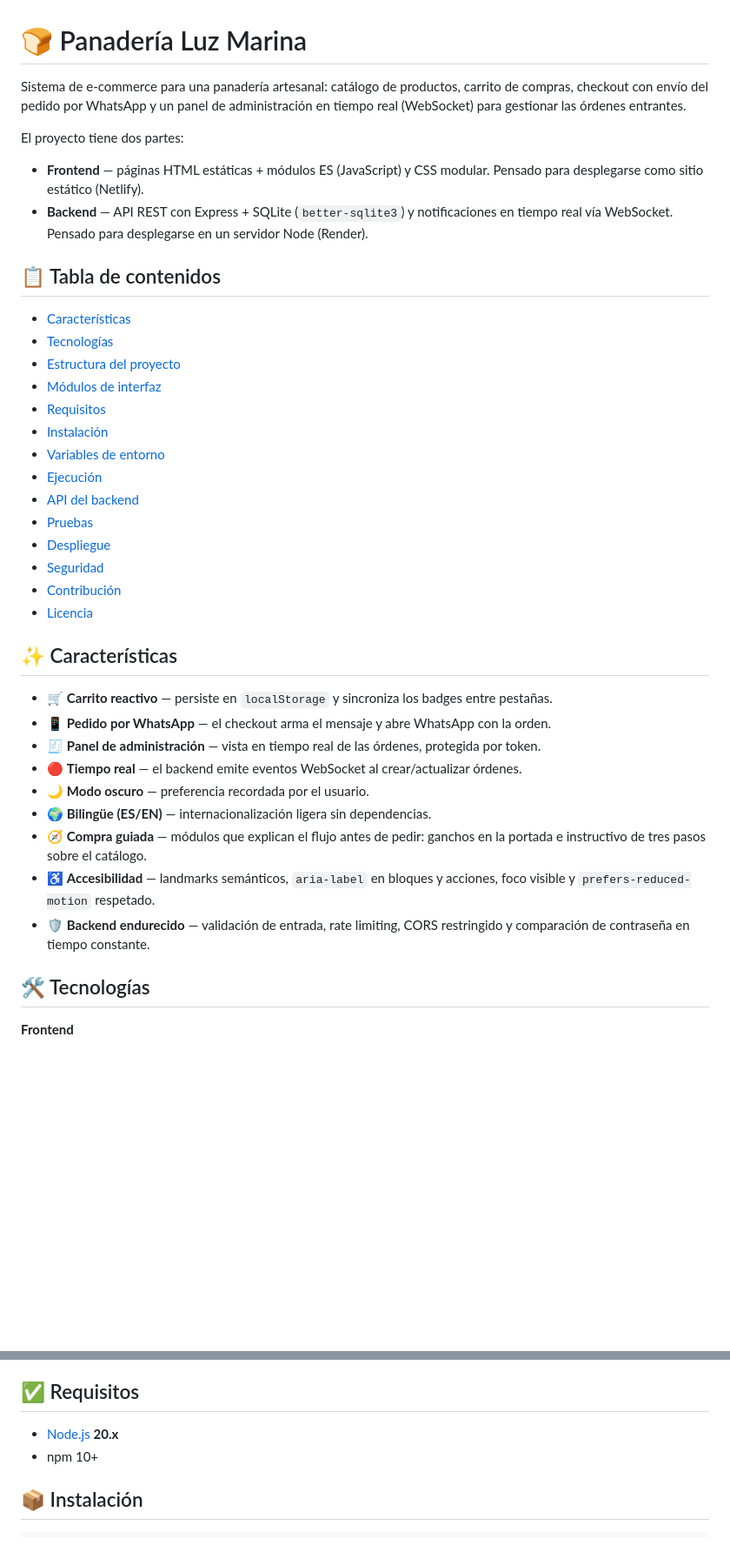
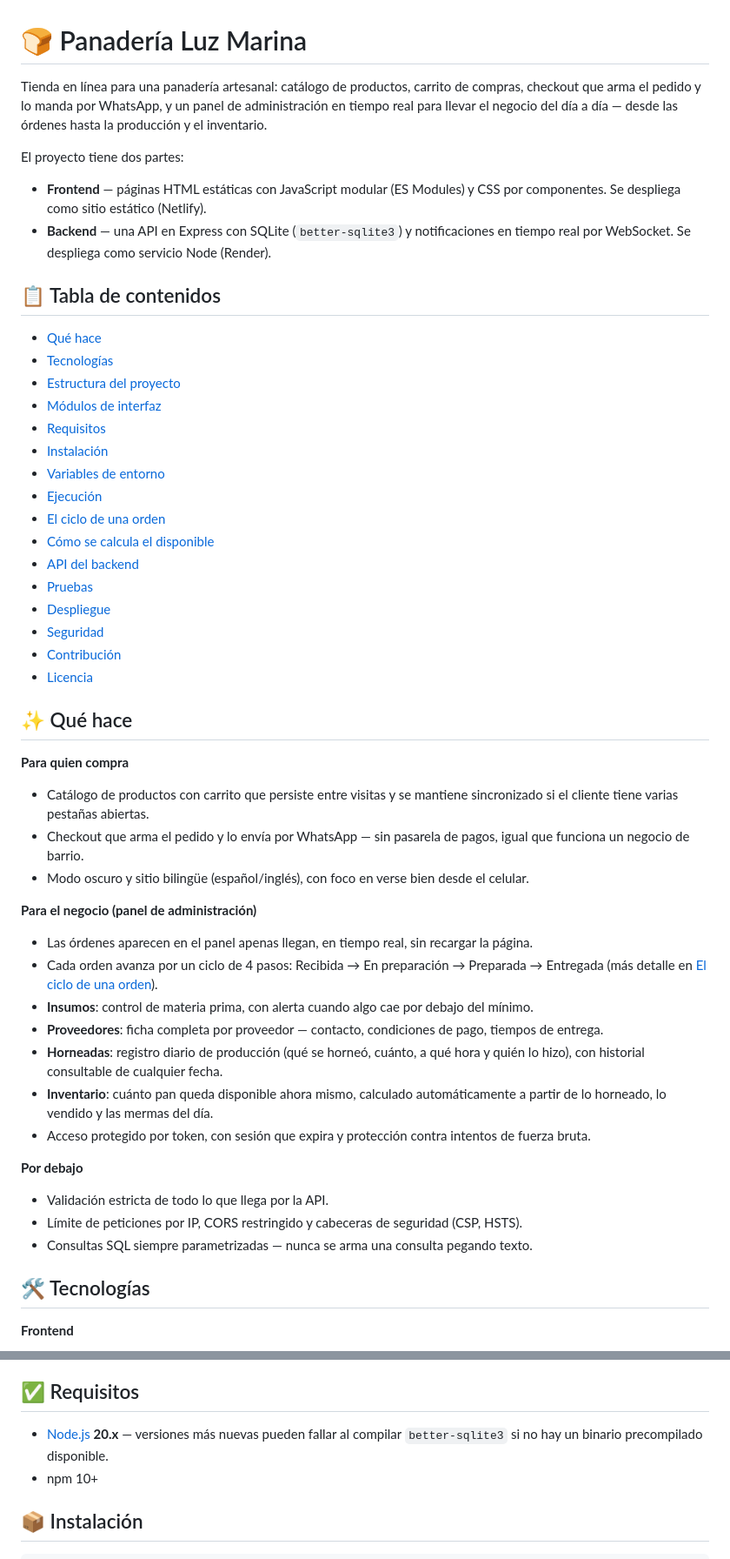
Before and after one commit to JorgeAHernandezC80/PanaderiaLuzMarina, a Markdown page: README.md, 2 parts joined by grey strips. Shown at 87% size. Drawn GitHub-style; blank space fills up the shorter version.

Commit message:
Se agrega al readme:
- Insumos, Proveedores, Horneadas e Inventario.
- El ciclo de una orden.
- Tabla de API dividida por recurso (Órdenes / Insumos / Proveedores / Horneadas / Inventario)

```diff
--- a/README.md
+++ b/README.md
@@ -1,19 +1,20 @@
 # 🍞 Panadería Luz Marina
 
-Sistema de e-commerce para una panadería artesanal: catálogo de productos, carrito
-de compras, checkout con envío del pedido por WhatsApp y un panel de administración
-en tiempo real (WebSocket) para gestionar las órdenes entrantes.
+Tienda en línea para una panadería artesanal: catálogo de productos, carrito de compras,
+checkout que arma el pedido y lo manda por WhatsApp, y un panel de administración en
+tiempo real para llevar el negocio del día a día — desde las órdenes hasta la producción
+y el inventario.
 
 El proyecto tiene dos partes:
 
-- **Frontend** — páginas HTML estáticas + módulos ES (JavaScript) y CSS modular.
-  Pensado para desplegarse como sitio estático (Netlify).
-- **Backend** — API REST con Express + SQLite (`better-sqlite3`) y notificaciones en
-  tiempo real vía WebSocket. Pensado para desplegarse en un servidor Node (Render).
+- **Frontend** — páginas HTML estáticas con JavaScript modular (ES Modules) y CSS por
+  componentes. Se despliega como sitio estático (Netlify).
+- **Backend** — una API en Express con SQLite (`better-sqlite3`) y notificaciones en
+  tiempo real por WebSocket. Se despliega como servicio Node (Render).
 
 ## 📋 Tabla de contenidos
 
-- [Características](#-características)
+- [Qué hace](#-qué-hace)
 - [Tecnologías](#-tecnologías)
 - [Estructura del proyecto](#-estructura-del-proyecto)
 - [Módulos de interfaz](#-módulos-de-interfaz)
@@ -21,6 +22,8 @@ El proyecto tiene dos partes:
 - [Instalación](#-instalación)
 - [Variables de entorno](#-variables-de-entorno)
 - [Ejecución](#-ejecución)
+- [El ciclo de una orden](#-el-ciclo-de-una-orden)
+- [Cómo se calcula el disponible](#-cómo-se-calcula-el-disponible)
 - [API del backend](#-api-del-backend)
 - [Pruebas](#-pruebas)
 - [Despliegue](#-despliegue)
@@ -28,20 +31,39 @@ El proyecto tiene dos partes:
 - [Contribución](#-contribución)
 - [Licencia](#-licencia)
 
-## ✨ Características
+## ✨ Qué hace
 
-- 🛒 **Carrito reactivo** — persiste en `localStorage` y sincroniza los badges entre pestañas.
-- 📱 **Pedido por WhatsApp** — el checkout arma el mensaje y abre WhatsApp con la orden.
-- 🧾 **Panel de administración** — vista en tiempo real de las órdenes, protegida por token.
-- 🔴 **Tiempo real** — el backend emite eventos WebSocket al crear/actualizar órdenes.
-- 🌙 **Modo oscuro** — preferencia recordada por el usuario.
-- 🌍 **Bilingüe (ES/EN)** — internacionalización ligera sin dependencias.
-- 🧭 **Compra guiada** — módulos que explican el flujo antes de pedir: ganchos en la
-  portada e instructivo de tres pasos sobre el catálogo.
-- ♿ **Accesibilidad** — landmarks semánticos, `aria-label` en bloques y acciones,
-  foco visible y `prefers-reduced-motion` respetado.
-- 🛡️ **Backend endurecido** — validación de entrada, rate limiting, CORS restringido y
-  comparación de contraseña en tiempo constante.
+**Para quien compra**
+
+- Catálogo de productos con carrito que persiste entre visitas y se mantiene
+  sincronizado si el cliente tiene varias pestañas abiertas.
+- Checkout que arma el pedido y lo envía por WhatsApp — sin pasarela de pagos,
+  igual que funciona un negocio de barrio.
+- Modo oscuro y sitio bilingüe (español/inglés), con foco en verse bien desde el
+  celular.
+
+**Para el negocio (panel de administración)**
+
+- Las órdenes aparecen en el panel apenas llegan, en tiempo real, sin recargar la
+  página.
+- Cada orden avanza por un ciclo de 4 pasos: Recibida → En preparación → Preparada →
+  Entregada (más detalle en [El ciclo de una orden](#-el-ciclo-de-una-orden)).
+- **Insumos**: control de materia prima, con alerta cuando algo cae por debajo del
+  mínimo.
+- **Proveedores**: ficha completa por proveedor — contacto, condiciones de pago,
+  tiempos de entrega.
+- **Horneadas**: registro diario de producción (qué se horneó, cuánto, a qué hora y
+  quién lo hizo), con historial consultable de cualquier fecha.
+- **Inventario**: cuánto pan queda disponible ahora mismo, calculado automáticamente
+  a partir de lo horneado, lo vendido y las mermas del día.
+- Acceso protegido por token, con sesión que expira y protección contra intentos de
+  fuerza bruta.
+
+**Por debajo**
+
+- Validación estricta de todo lo que llega por la API.
+- Límite de peticiones por IP, CORS restringido y cabeceras de seguridad (CSP, HSTS).
+- Consultas SQL siempre parametrizadas — nunca se arma una consulta pegando texto.
 
 ## 🛠️ Tecnologías
 
@@ -137,7 +159,8 @@ Convenciones al tocar o añadir módulos:
 
 ## ✅ Requisitos
 
-- [Node.js](https://nodejs.org/) **20.x**
+- [Node.js](https://nodejs.org/) **20.x** — versiones más nuevas pueden fallar al
+  compilar `better-sqlite3` si no hay un binario precompilado disponible.
 - npm 10+
 
 ## 📦 Instalación
```
Also changed, not shown: other parts of README.md (+126 -47 lines).
